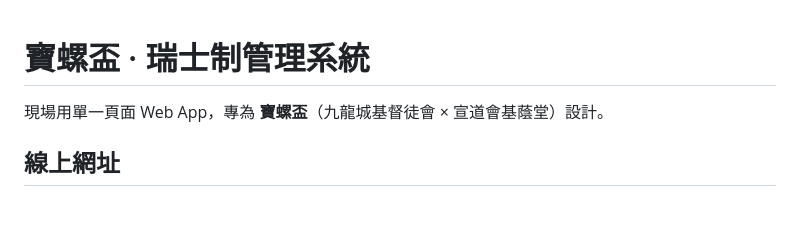
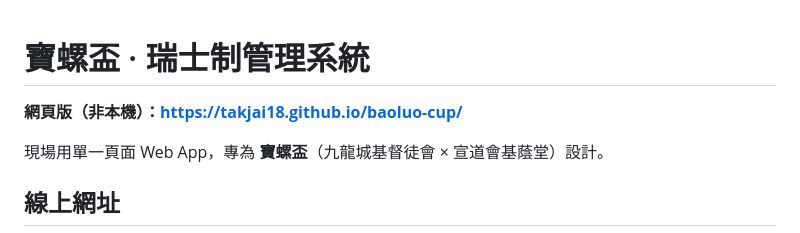
Before and after one commit to Takjai18/baoluo-cup, a Markdown page: README.md, the part around the change. Rendered like a GitHub page; blank space fills up the shorter version.

Commit message:
Put the live GitHub Pages URL at the top of the README

```diff
--- a/README.md
+++ b/README.md
@@ -1,4 +1,6 @@
 # 寶螺盃 · 瑞士制管理系統
+
+**網頁版（非本機）：https://takjai18.github.io/baoluo-cup/**
 
 現場用單一頁面 Web App，專為 **寶螺盃**（九龍城基督徒會 × 宣道會基蔭堂）設計。
 
```
